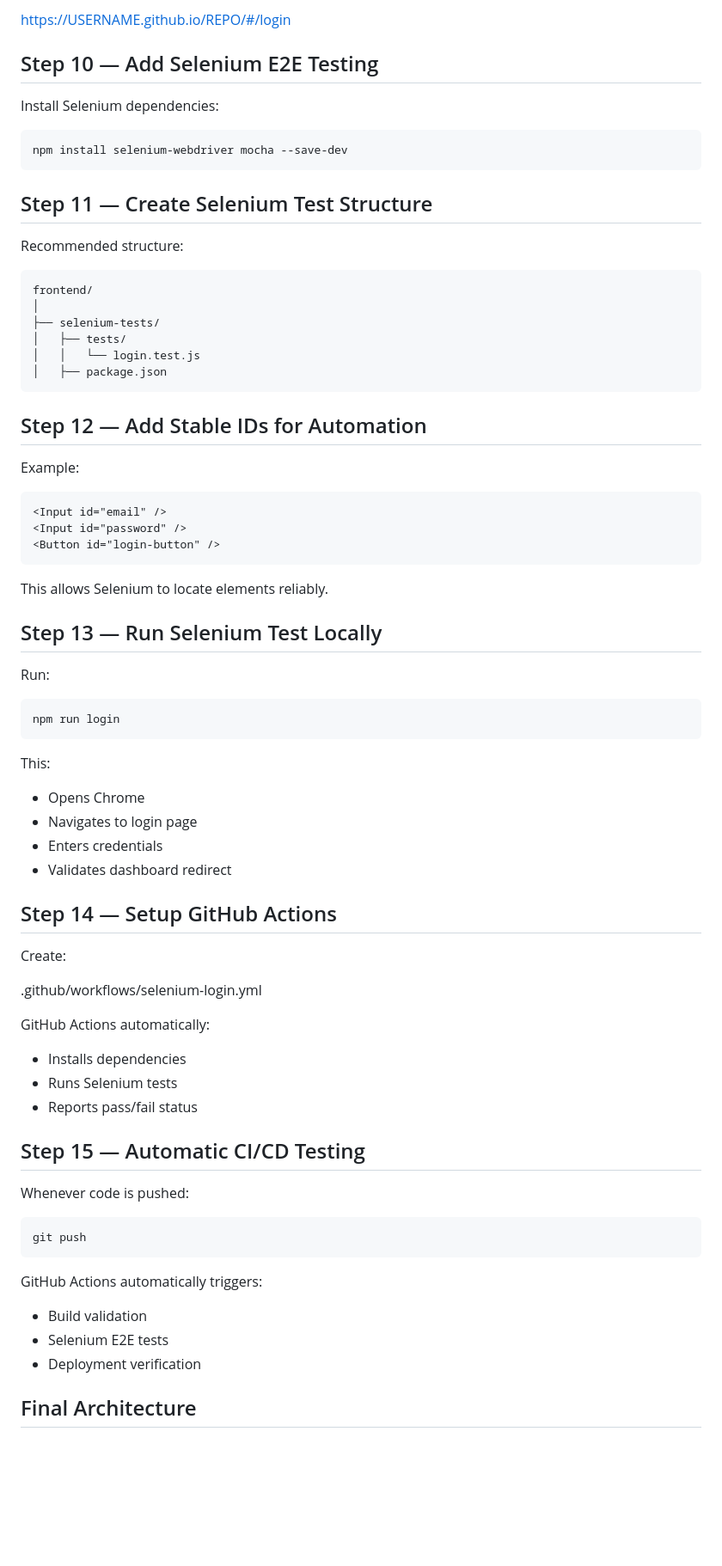
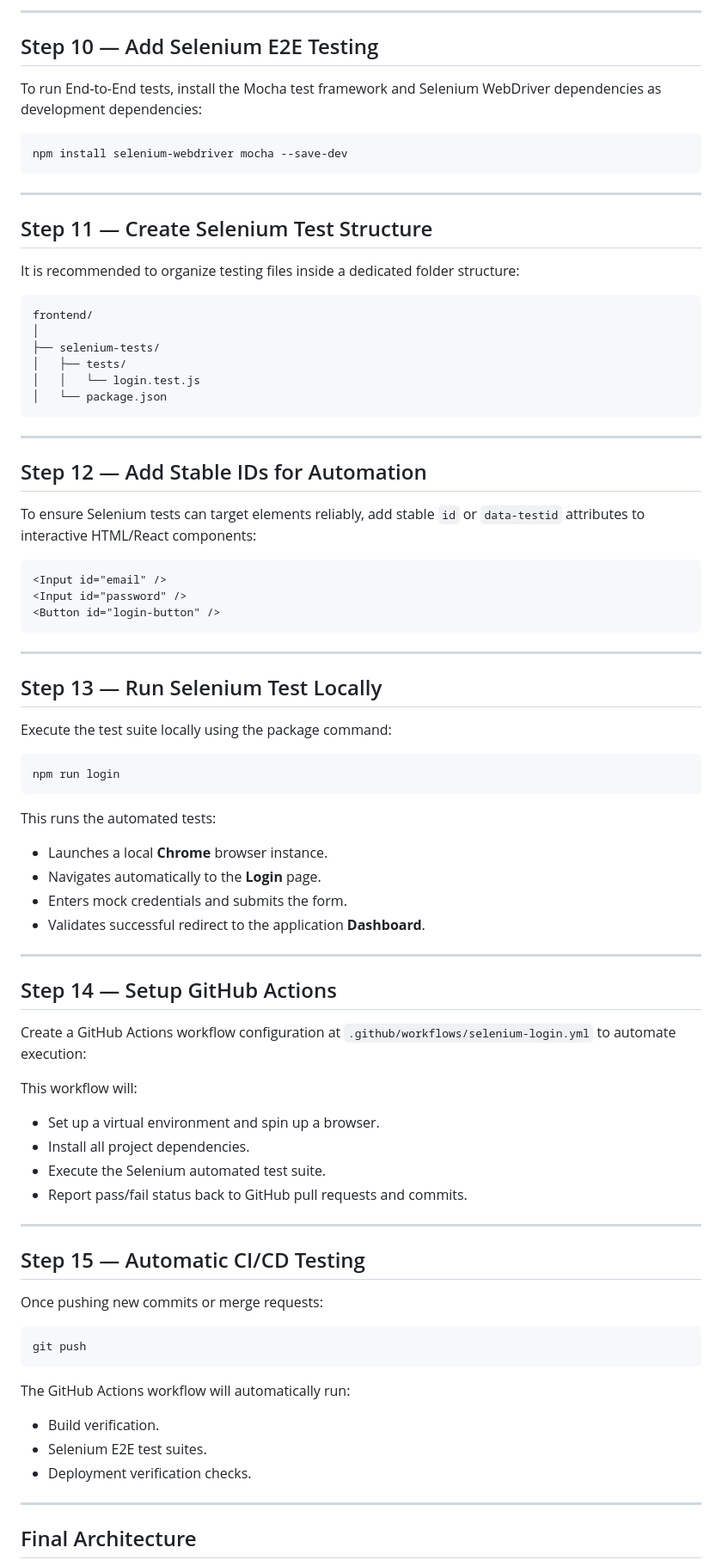
Before and after one commit to gogulamanikanta11/PantryMobileApp, a Markdown page: docs/react_deployment_and_selenium_testing.md, the part around one of its changes. Shown at 86% size. GitHub-like rendering; blank space fills up the shorter version.

````diff
--- a/docs/react_deployment_and_selenium_testing.md
+++ b/docs/react_deployment_and_selenium_testing.md
@@ -141,17 +168,19 @@ Example:
 
-https://USERNAME.github.io/REPO/#/login
+---
 
 ## Step 10 — Add Selenium E2E Testing
 
-Install Selenium dependencies:
+To run End-to-End tests, install the Mocha test framework and Selenium WebDriver dependencies as development dependencies:
 
 ```bash
 npm install selenium-webdriver mocha --save-dev
 ```
 
+---
+
 ## Step 11 — Create Selenium Test Structure
 
-Recommended structure:
+It is recommended to organize testing files inside a dedicated folder structure:
 
 ```text
 frontend/
@@ -159,12 +188,14 @@ frontend/
 ├── selenium-tests/
 │   ├── tests/
 │   │   └── login.test.js
-│   ├── package.json
+│   └── package.json
 ```
+
+---
 
 ## Step 12 — Add Stable IDs for Automation
 
-Example:
+To ensure Selenium tests can target elements reliably, add stable `id` or `data-testid` attributes to interactive HTML/React components:
 
 ```html
 <Input id="email" />
@@ -172,45 +203,50 @@ Example:
 <Button id="login-button" />
 ```
 
-This allows Selenium to locate elements reliably.
+---
 
 ## Step 13 — Run Selenium Test Locally
 
-Run:
+Execute the test suite locally using the package command:
 
 ```bash
 npm run login
 ```
 
-This:
-* Opens Chrome
-* Navigates to login page
-* Enters credentials
-* Validates dashboard redirect
+This runs the automated tests:
+* Launches a local **Chrome** browser instance.
+* Navigates automatically to the **Login** page.
+* Enters mock credentials and submits the form.
+* Validates successful redirect to the application **Dashboard**.
+
+---
 
 ## Step 14 — Setup GitHub Actions
 
-Create:
+Create a GitHub Actions workflow configuration at `.github/workflows/selenium-login.yml` to automate execution:
 
-.github/workflows/selenium-login.yml
+This workflow will:
+* Set up a virtual environment and spin up a browser.
+* Install all project dependencies.
+* Execute the Selenium automated test suite.
+* Report pass/fail status back to GitHub pull requests and commits.
 
-GitHub Actions automatically:
-* Installs dependencies
-* Runs Selenium tests
-* Reports pass/fail status
+---
 
 ## Step 15 — Automatic CI/CD Testing
 
-Whenever code is pushed:
+Once pushing new commits or merge requests:
 
 ```bash
 git push
 ```
 
-GitHub Actions automatically triggers:
-* Build validation
-* Selenium E2E tests
-* Deployment verification
+The GitHub Actions workflow will automatically run:
+* Build verification.
+* Selenium E2E test suites.
+* Deployment verification checks.
+
+---
 
 ## Final Architecture
 
````
Also changed, not shown: other parts of docs/react_deployment_and_selenium_testing.md (+103 -81 lines).
